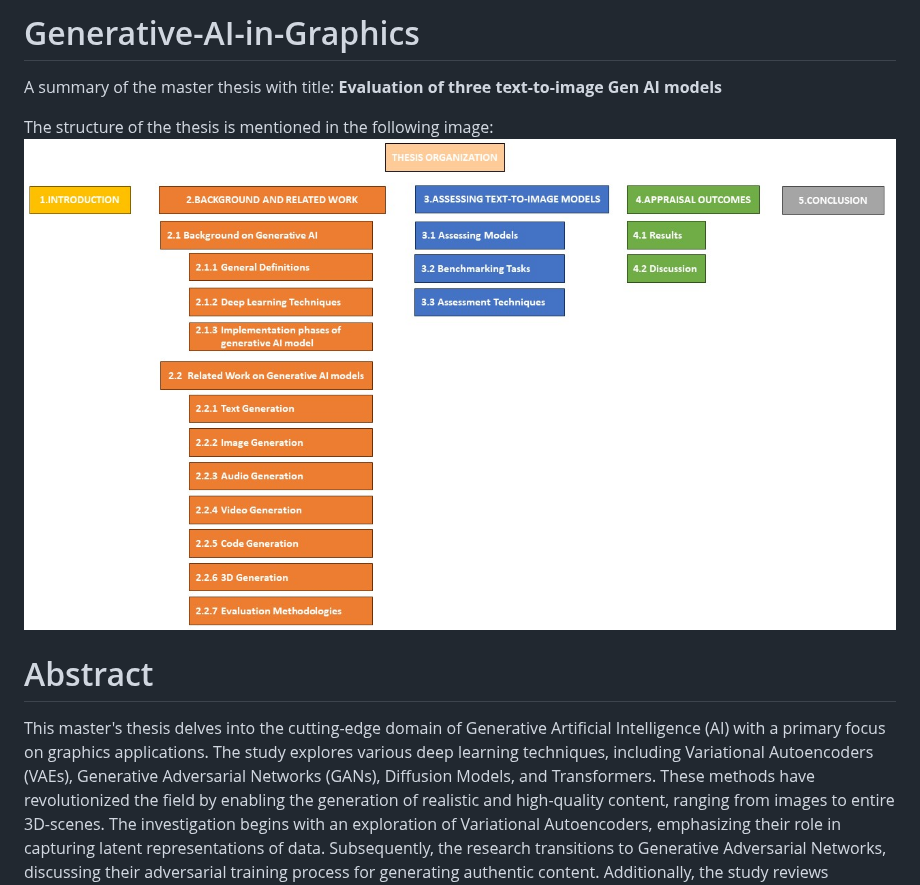
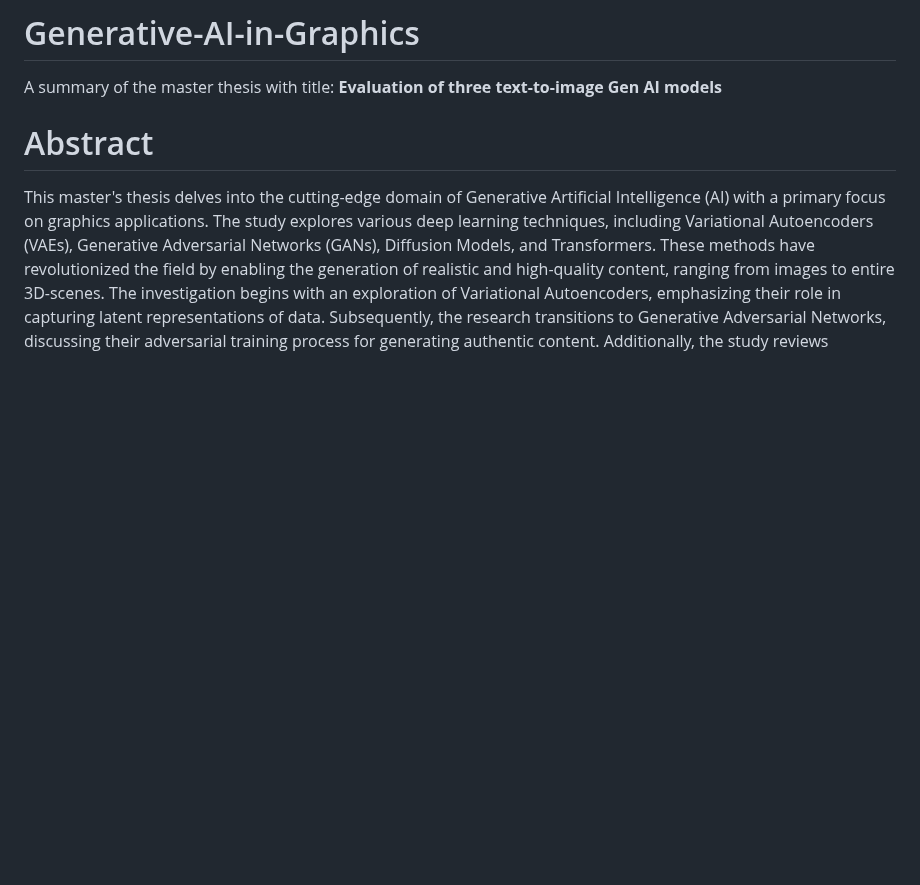
Before and after one commit to EMazarakis/Generative-AI-in-Graphics, a Markdown page: README.md, the part around the change. GitHub-like rendering; blank space fills up the shorter version.

```diff
--- a/README.md
+++ b/README.md
@@ -1,8 +1,5 @@
 # Generative-AI-in-Graphics
 A summary of the master thesis with title: **Evaluation of three text-to-image Gen AI models**
-
-The structure of the thesis is mentioned in the following image:
-![Thesis organization](/images/000.Thesis_Organization.jpg)
 
 
 # Abstract
```
